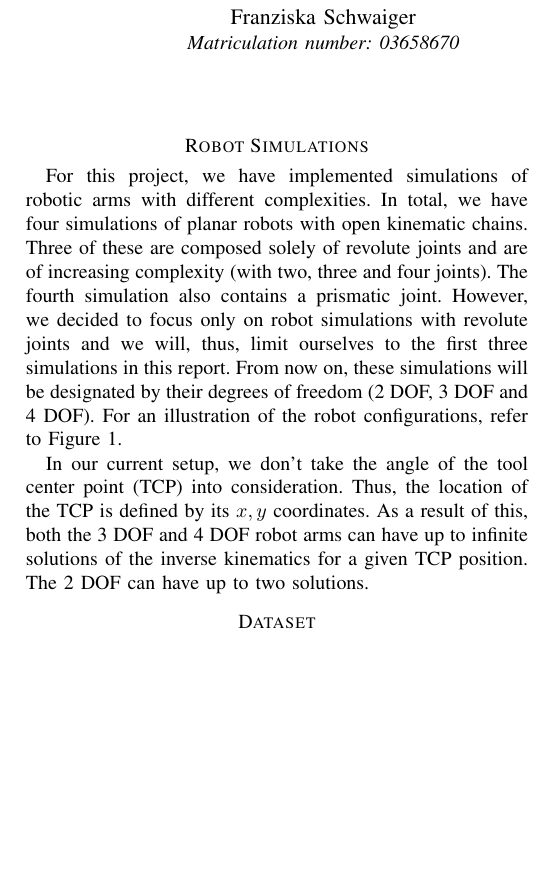
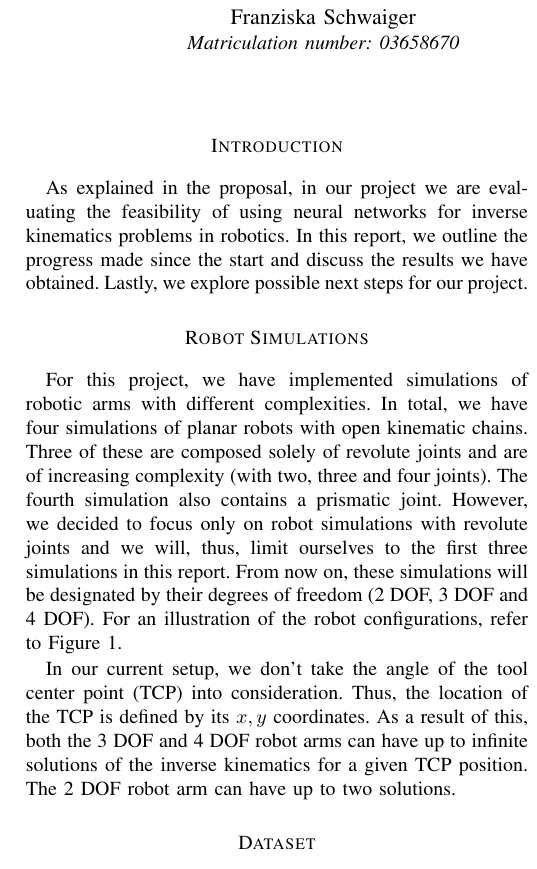
Before and after one commit to thomasbbrunner/tum-adlr-ws20-06, a LaTeX paper (midterm/midterm_report.tex): part of one column of page 1 of 3, cut so that both start at the same text, the shorter picture padded with empty space. Compiled offline with pdfLaTeX; a missing font is replaced by an installed copy or a similar font; a LaTeX package or settings file that is missing is left out.

Commit message:
Added small introduction and fixed some typos.

```diff
--- a/midterm/midterm_report.tex
+++ b/midterm/midterm_report.tex
@@ -39,11 +39,15 @@
 
 \maketitle
 
+\section*{Introduction}
+
+As explained in the proposal, in our project we are evaluating the feasibility of using neural networks for inverse kinematics problems in robotics. In this report, we outline the progress made since the start and discuss the results we have obtained. Lastly, we explore possible next steps for our project.
+
 \section*{Robot Simulations}
 
 For this project, we have implemented simulations of robotic arms with different complexities. In total, we have four simulations of planar robots with open kinematic chains. Three of these are composed solely of revolute joints and are of increasing complexity (with two, three and four joints). The fourth simulation also contains a prismatic joint. However, we decided to focus only on robot simulations with revolute joints and we will, thus, limit ourselves to the first three simulations in this report. From now on, these simulations will be designated by their degrees of freedom (2 DOF, 3 DOF and 4 DOF). For an illustration of the robot configurations, refer to Figure~\ref{fig:datasets}.
 
-In our current setup, we don't take the angle of the tool center point (TCP) into consideration. Thus, the location of the TCP is defined by its $ x, y $ coordinates. As a result of this, both the 3 DOF and 4 DOF robot arms can have up to infinite solutions of the inverse kinematics for a given TCP position. The 2 DOF can have up to two solutions.
+In our current setup, we don't take the angle of the tool center point (TCP) into consideration. Thus, the location of the TCP is defined by its $ x, y $ coordinates. As a result of this, both the 3 DOF and 4 DOF robot arms can have up to infinite solutions of the inverse kinematics for a given TCP position. The 2 DOF robot arm can have up to two solutions.
 
 \section*{Dataset}
 
```
Also changed, not shown: midterm/midterm_report.pdf, midterm/midterm_report.tex (14 more changed lines). Lines whose indentation alone changed are shown as unchanged.
